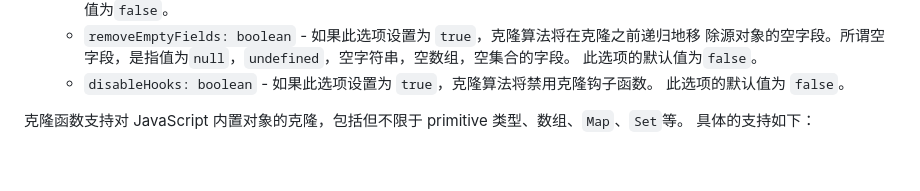
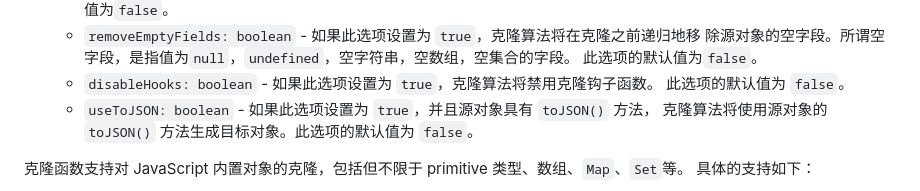
Before and after one commit to Haixing-Hu/js-clone, a Markdown page: README.zh_CN.md, the part around the change. GitHub-like rendering; blank space fills up the shorter version.

```diff
--- a/README.zh_CN.md
+++ b/README.zh_CN.md
@@ -107,6 +107,8 @@ expect(copy2.credential).toBeInstanceOf(Credential);
     此选项的默认值为`false`。
   - `disableHooks: boolean` - 如果此选项设置为 `true`，克隆算法将禁用克隆钩子函数。
     此选项的默认值为 `false`。
+  - `useToJSON: boolean` - 如果此选项设置为 `true`，并且源对象具有 `toJSON()` 方法，
+    克隆算法将使用源对象的 `toJSON()` 方法生成目标对象。此选项的默认值为 `false`。
 
 克隆函数支持对 JavaScript 内置对象的克隆，包括但不限于 primitive 类型、数组、`Map`、`Set`等。
 具体的支持如下：
```
Also changed, not shown: README.md (+4 -0 lines).
